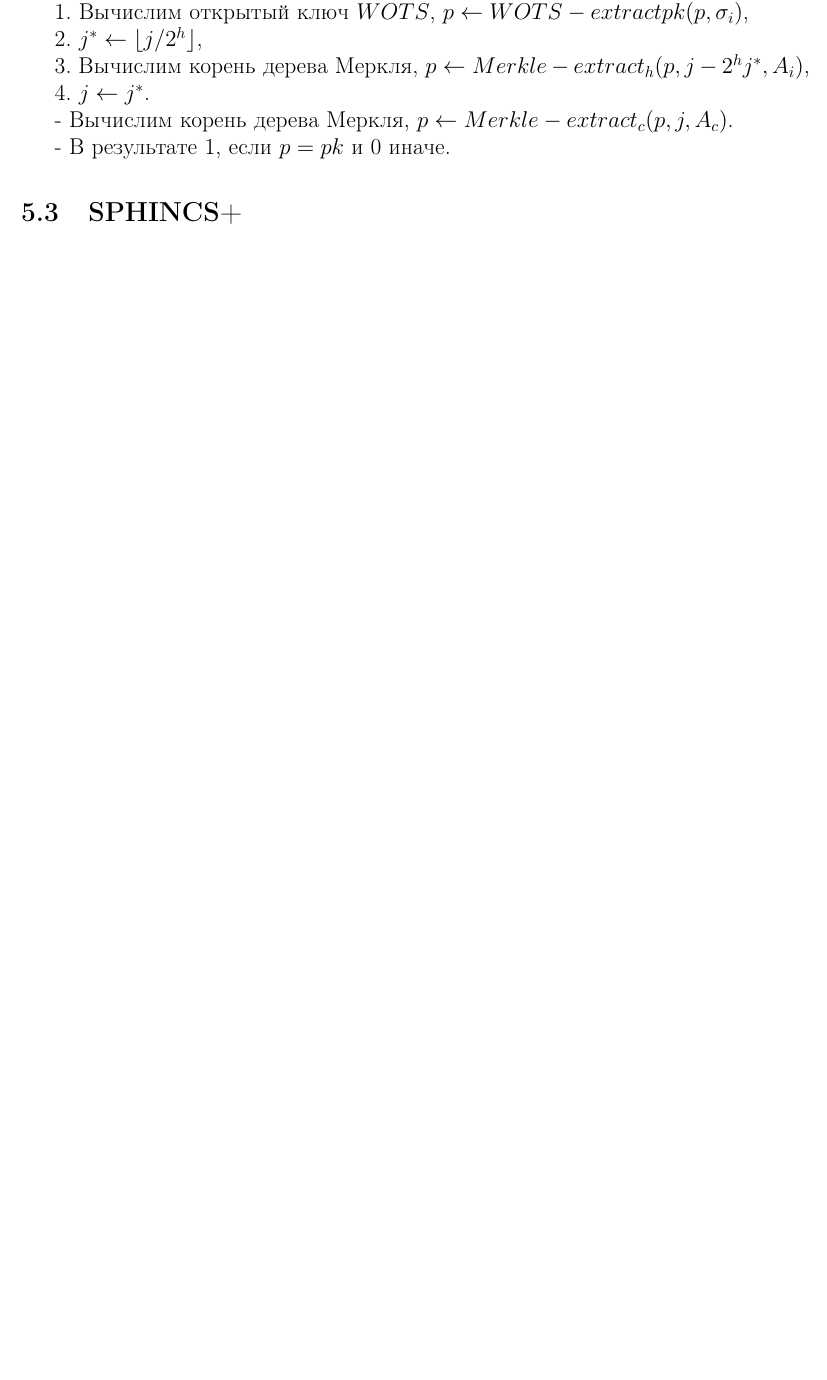
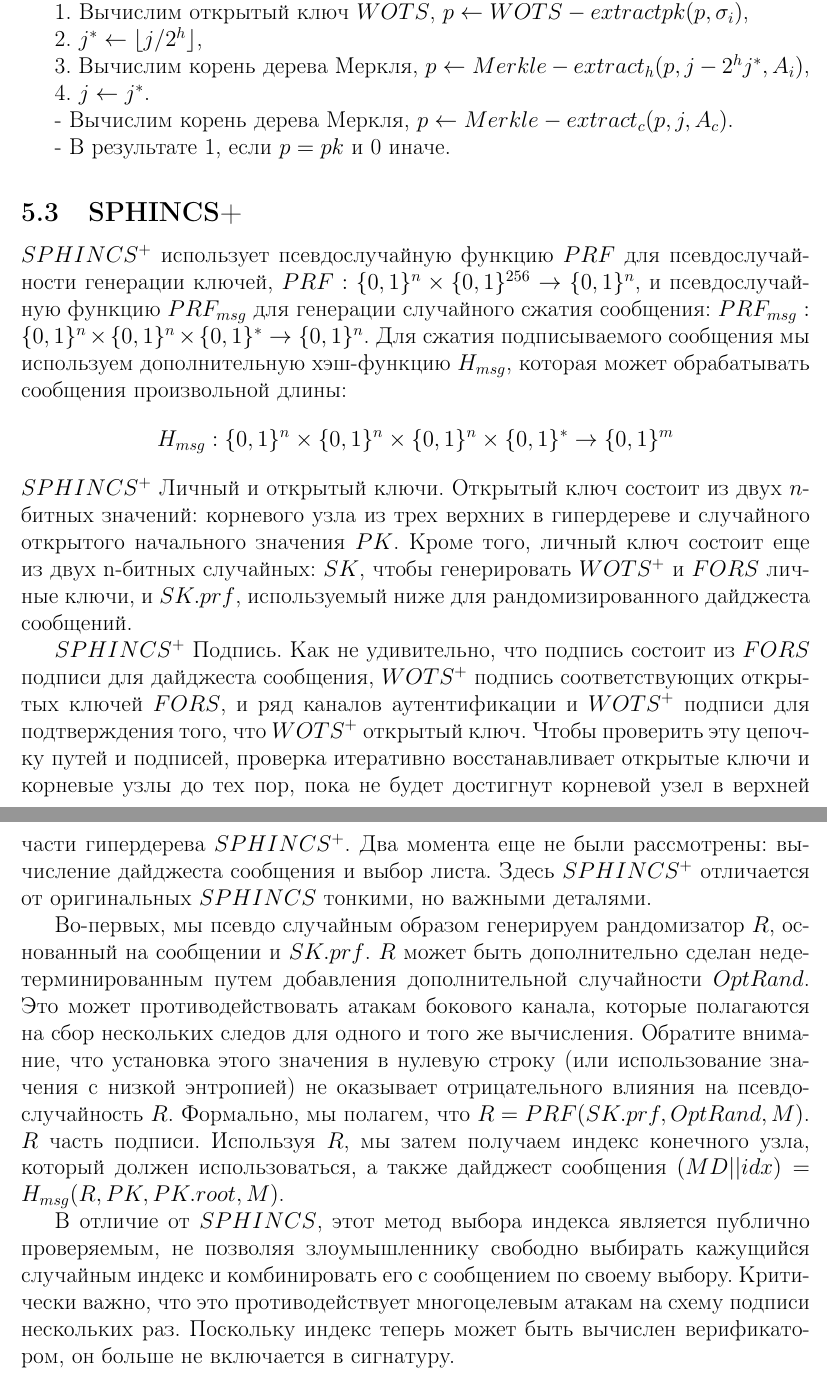
Before and after one commit to Ashes17b/DW, a LaTeX document (docs/src.tex): part of page 17 of 20 before the commit and two parts of pages 17 and 18 of 21 after it, the two joined at a grey line, cut so that both start at the same text, the shorter picture padded with empty space. Compiled offline with pdfLaTeX.

Commit message:
DW-4: Added SPHINCS+ description

```diff
--- a/docs/src.tex
+++ b/docs/src.tex
@@ -374,6 +374,15 @@ $Gravity-SPHINCS$ наследуют некоторые параметры от
 
 - В результате 1, если $p = pk$ и 0 иначе.
 \subsection{SPHINCS+}
+$SPHINCS^{+}$ использует псевдослучайную функцию $PRF$ для псевдослучайности генерации ключей, $PRF : \{0, 1\}^{n} \times \{0, 1\}^{256} \rightarrow \{0, 1\}^{n}$, и псевдослучайную функцию $PRF_{msg}$ для генерации случайного сжатия сообщения: $PRF_{msg} : \{0, 1\}^{n} \times \{0, 1\}^{n} \times \{0, 1\}^{*} \rightarrow \{0, 1\}^{n}$. Для сжатия подписываемого сообщения мы используем дополнительную хэш-функцию $H_{msg}$, которая может обрабатывать сообщения произвольной длины:
+\[H_{msg} : \{0, 1\}^{n} \times \{0, 1\}^{n} \times \{0, 1\}^{n} \times \{0, 1\}^{*} \rightarrow \{0, 1\}^{m}\]
+$SPHINCS^{+}$ Личный и открытый ключи. Открытый ключ состоит из двух $n$-битных значений: корневого узла из трех верхних в гипердереве и случайного открытого начального значения $PK$. Кроме того, личный ключ состоит еще из двух n-битных случайных: $SK$, чтобы генерировать $WOTS^{+}$ и $FORS$ личные ключи, и $SK.prf$, используемый ниже для рандомизированного дайджеста сообщений.
+
+$SPHINCS^{+}$ Подпись. Как не удивительно, что подпись состоит из $FORS$ подписи для дайджеста сообщения, $WOTS^{+}$ подпись соответствующих открытых ключей $FORS$, и ряд каналов аутентификации и $WOTS^{+}$ подписи для подтверждения того, что $WOTS^{+}$ открытый ключ. Чтобы проверить эту цепочку путей и подписей, проверка итеративно восстанавливает открытые ключи и корневые узлы до тех пор, пока не будет достигнут корневой узел в верхней части гипердерева $SPHINCS^{+}$. Два момента еще не были рассмотрены: вычисление дайджеста сообщения и выбор листа. Здесь $SPHINCS^{+}$ отличается от оригинальных $SPHINCS$ тонкими, но важными деталями.
+
+Во-первых, мы псевдо случайным образом генерируем рандомизатор $R$, основанный на сообщении и $SK.prf$. $R$ может быть дополнительно сделан недетерминированным путем добавления дополнительной случайности $OptRand$. Это может противодействовать атакам бокового канала, которые полагаются на сбор нескольких следов для одного и того же вычисления. Обратите внимание, что установка этого значения в нулевую строку (или использование значения с низкой энтропией) не оказывает отрицательного влияния на псевдослучайность $R$. Формально, мы полагем, что $R = PRF(SK.prf, OptRand, M)$. $R$ часть подписи. Используя $R$, мы затем получаем индекс конечного узла, который должен использоваться, а также дайджест сообщения $(MD||idx) = H_{msg}(R, PK, PK.root, M)$.
+
+В отличие от $SPHINCS$, этот метод выбора индекса является публично проверяемым, не позволяя злоумышленнику свободно выбирать кажущийся случайным индекс и комбинировать его с сообщением по своему выбору. Критически важно, что это противодействует многоцелевым атакам на схему подписи нескольких раз. Поскольку индекс теперь может быть вычислен верификатором, он больше не включается в сигнатуру.
 \newpage
 
 % Сравнение Stateful && Stateless
```
Also changed, not shown: docs/src.pdf.
